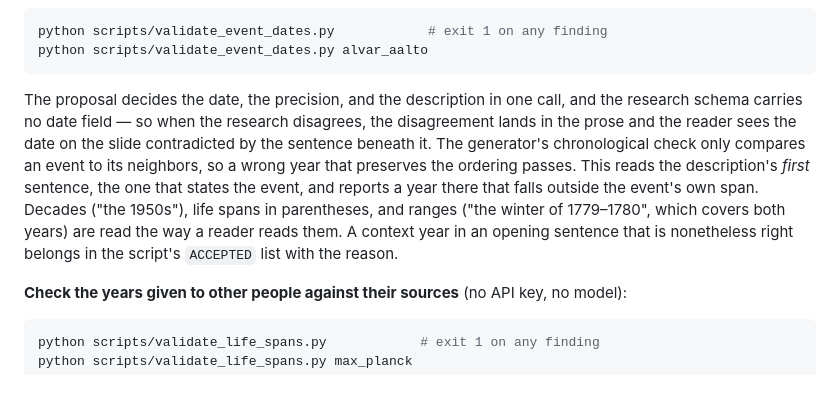
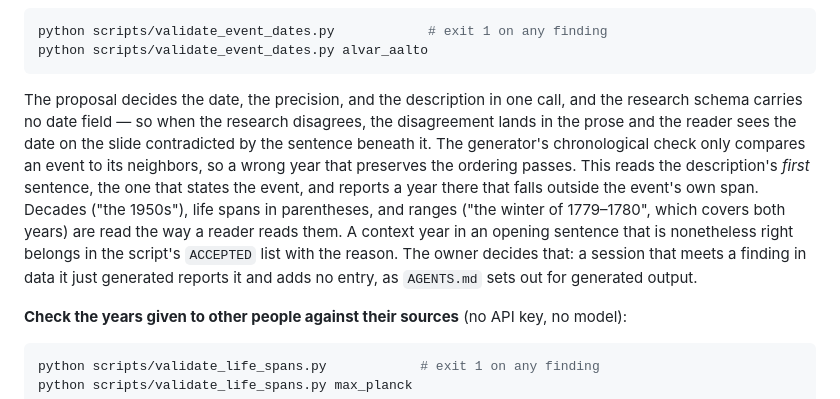
Before and after one commit to fabian-beck/life-ds, a Markdown page: docs/agent/data-generation-and-localization.md, the part around the change. Rendered like a GitHub page.

Commit message:
Commit generated output as the run wrote it, or report the defect
A session committing a regeneration made a failing date check pass by adding
the new finding to `ACCEPTED` in `validate_event_dates.py`, and deleted the
chapter images the generator had left behind. Both corrected generated output
by hand, and neither was covered by the rule against repairing a failed run.

State in `AGENTS.md` that a clean run's output is committed exactly as written:
a defect in it is reported to the owner, a validator allowlist is extended only
at the owner's request, and the fix belongs in the generator. The date check's
documentation points to the rule where it names the allowlist.

Co-Authored-By: Claude Opus 5 (1M context) <noreply@anthropic.com>

````diff
--- a/docs/agent/data-generation-and-localization.md
+++ b/docs/agent/data-generation-and-localization.md
@@ -172,7 +172,7 @@ python scripts/validate_event_dates.py            # exit 1 on any finding
 python scripts/validate_event_dates.py alvar_aalto
 ```
 
-The proposal decides the date, the precision, and the description in one call, and the research schema carries no date field — so when the research disagrees, the disagreement lands in the prose and the reader sees the date on the slide contradicted by the sentence beneath it. The generator's chronological check only compares an event to its neighbors, so a wrong year that preserves the ordering passes. This reads the description's *first* sentence, the one that states the event, and reports a year there that falls outside the event's own span. Decades ("the 1950s"), life spans in parentheses, and ranges ("the winter of 1779–1780", which covers both years) are read the way a reader reads them. A context year in an opening sentence that is nonetheless right belongs in the script's `ACCEPTED` list with the reason.
+The proposal decides the date, the precision, and the description in one call, and the research schema carries no date field — so when the research disagrees, the disagreement lands in the prose and the reader sees the date on the slide contradicted by the sentence beneath it. The generator's chronological check only compares an event to its neighbors, so a wrong year that preserves the ordering passes. This reads the description's *first* sentence, the one that states the event, and reports a year there that falls outside the event's own span. Decades ("the 1950s"), life spans in parentheses, and ranges ("the winter of 1779–1780", which covers both years) are read the way a reader reads them. A context year in an opening sentence that is nonetheless right belongs in the script's `ACCEPTED` list with the reason. The owner decides that: a session that meets a finding in data it just generated reports it and adds no entry, as `AGENTS.md` sets out for generated output.
 
 **Check the years given to other people against their sources** (no API key, no model):
 
````
Also changed, not shown: AGENTS.md (+2 -0 lines).
